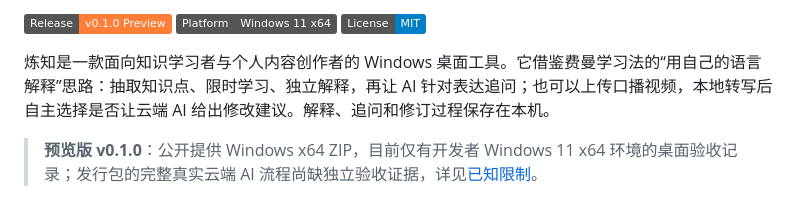
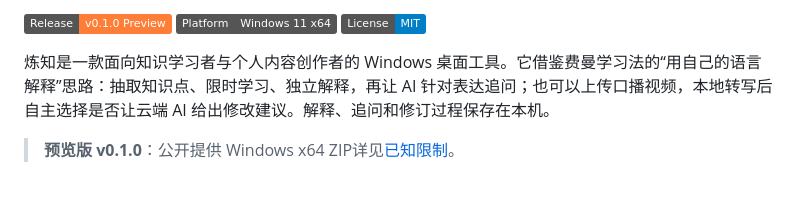
Before and after one commit to nottobeshy/LianZhi, a Markdown page: README.md, the part around the change. Rendered like a GitHub page; badges without logos.

Commit message:
Update README.md
已经进行过验收

```diff
--- a/README.md
+++ b/README.md
@@ -9,7 +9,7 @@
 
 炼知是一款面向知识学习者与个人内容创作者的 Windows 桌面工具。它借鉴费曼学习法的“用自己的语言解释”思路：抽取知识点、限时学习、独立解释，再让 AI 针对表达追问；也可以上传口播视频，本地转写后自主选择是否让云端 AI 给出修改建议。解释、追问和修订过程保存在本机。
 
-> **预览版 v0.1.0**：公开提供 Windows x64 ZIP，目前仅有开发者 Windows 11 x64 环境的桌面验收记录；发行包的完整真实云端 AI 流程尚缺独立验收证据，详见[已知限制](#已知限制)。
+> **预览版 v0.1.0**：公开提供 Windows x64 ZIP详见[已知限制](#已知限制)。
 
 <p align="center">
   <a href="assets/screenshots/01-home.png"><img src="assets/screenshots/01-home.png" alt="炼知真实软件首页：火焰罗盘、知识挑战、视频复盘与知识作品入口" width="100%"></a>
```
